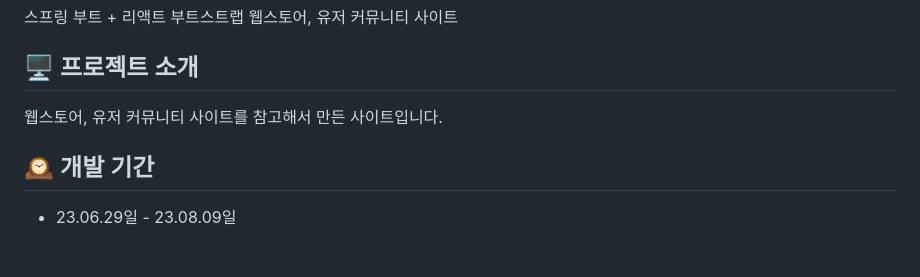
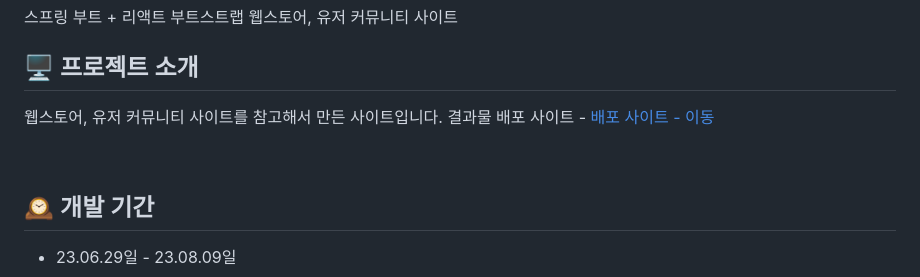
Before and after one commit to gamjagogi/BroStore, a Markdown page: README.md, the part around the change. GitHub-like rendering; blank space fills up the shorter version.

```diff
--- a/README.md
+++ b/README.md
@@ -3,6 +3,8 @@
 
 ## 🖥️ 프로젝트 소개
 웹스토어, 유저 커뮤니티 사이트를 참고해서 만든 사이트입니다.
+결과물 배포 사이트 - <a href="https://web--bro-store.netlify.app/" > 배포 사이트 - 이동</a>
+
 <br>
 
 
```
